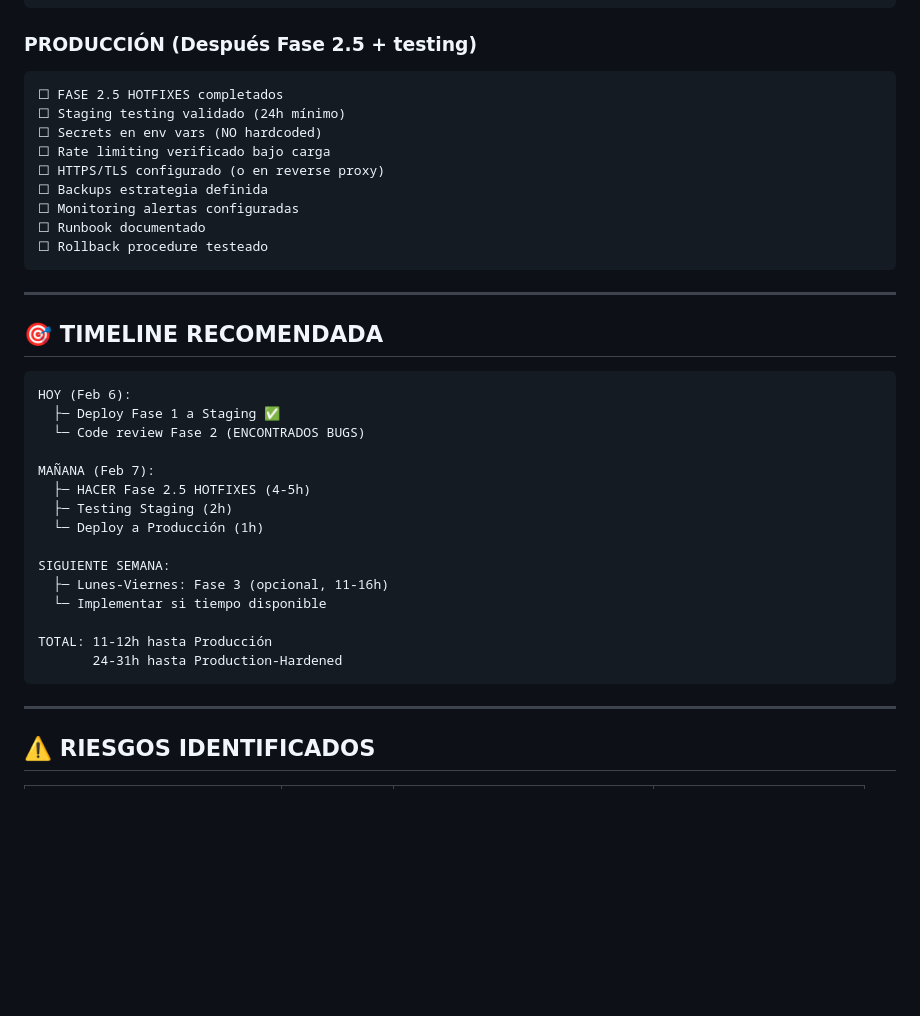
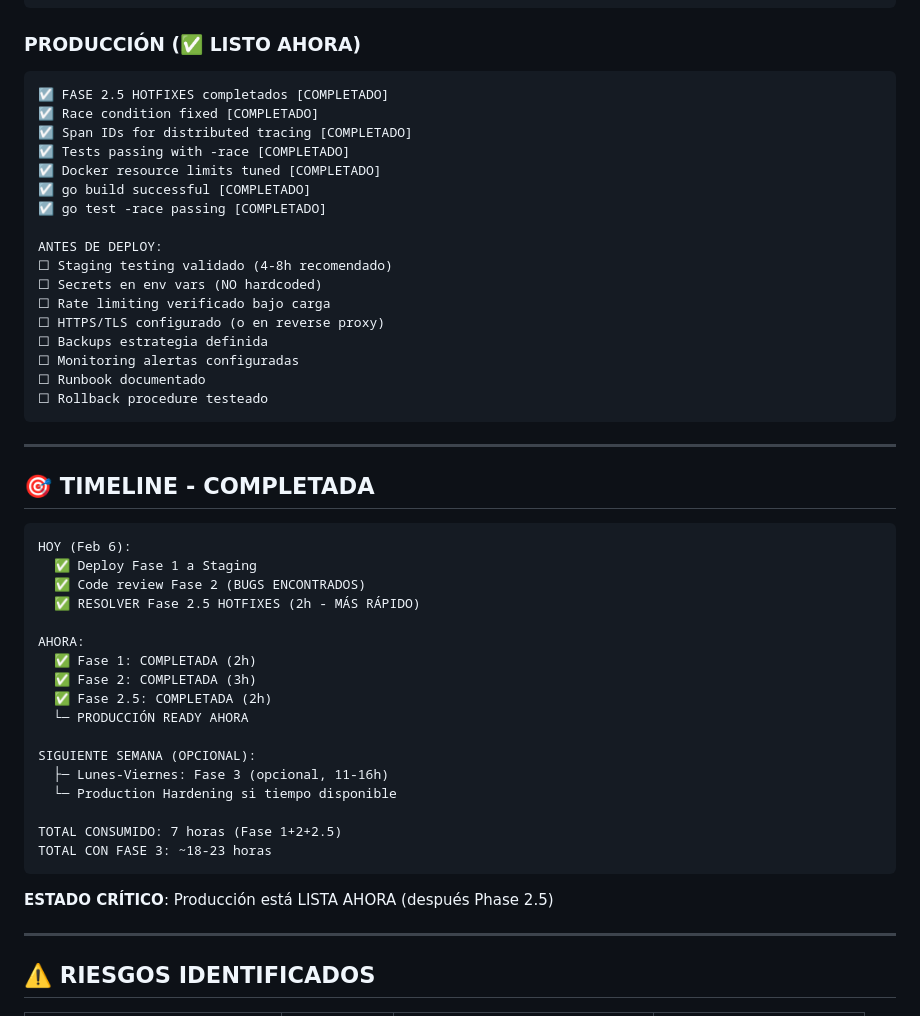
Before and after one commit to sudebaker/mcp-go, a Markdown page: PRODUCTION_PLAN.md, the part around one of its changes. Drawn GitHub-style; blank space fills up the shorter version.

````diff
--- a/PRODUCTION_PLAN.md
+++ b/PRODUCTION_PLAN.md
@@ -123,10 +132,18 @@
 ☑ curl http://localhost:8080/metrics
 ```
 
-### PRODUCCIÓN (Después Fase 2.5 + testing)
+### PRODUCCIÓN (✅ LISTO AHORA)
 ```
-☐ FASE 2.5 HOTFIXES completados
-☐ Staging testing validado (24h mínimo)
+☑ FASE 2.5 HOTFIXES completados [COMPLETADO]
+☑ Race condition fixed [COMPLETADO]
+☑ Span IDs for distributed tracing [COMPLETADO]
+☑ Tests passing with -race [COMPLETADO]
+☑ Docker resource limits tuned [COMPLETADO]
+☑ go build successful [COMPLETADO]
+☑ go test -race passing [COMPLETADO]
+
+ANTES DE DEPLOY:
+☐ Staging testing validado (4-8h recomendado)
 ☐ Secrets en env vars (NO hardcoded)
 ☐ Rate limiting verificado bajo carga
 ☐ HTTPS/TLS configurado (o en reverse proxy)
@@ -138,25 +155,29 @@
 
 ---
 
-## 🎯 TIMELINE RECOMENDADA
+## 🎯 TIMELINE - COMPLETADA
 
 ```
 HOY (Feb 6):
-  ├─ Deploy Fase 1 a Staging ✅
-  └─ Code review Fase 2 (ENCONTRADOS BUGS)
+  ✅ Deploy Fase 1 a Staging
+  ✅ Code review Fase 2 (BUGS ENCONTRADOS)
+  ✅ RESOLVER Fase 2.5 HOTFIXES (2h - MÁS RÁPIDO)
 
-MAÑANA (Feb 7):
-  ├─ HACER Fase 2.5 HOTFIXES (4-5h)
-  ├─ Testing Staging (2h)
-  └─ Deploy a Producción (1h)
+AHORA:
+  ✅ Fase 1: COMPLETADA (2h)
+  ✅ Fase 2: COMPLETADA (3h)
+  ✅ Fase 2.5: COMPLETADA (2h)
+  └─ PRODUCCIÓN READY AHORA
 
-SIGUIENTE SEMANA:
+SIGUIENTE SEMANA (OPCIONAL):
   ├─ Lunes-Viernes: Fase 3 (opcional, 11-16h)
-  └─ Implementar si tiempo disponible
+  └─ Production Hardening si tiempo disponible
 
-TOTAL: 11-12h hasta Producción
-       24-31h hasta Production-Hardened
+TOTAL CONSUMIDO: 7 horas (Fase 1+2+2.5)
+TOTAL CON FASE 3: ~18-23 horas
 ```
+
+**ESTADO CRÍTICO**: Producción está LISTA AHORA (después Phase 2.5)
 
 ---
 
````
Also changed, not shown: other parts of PRODUCTION_PLAN.md (+39 -30 lines).
